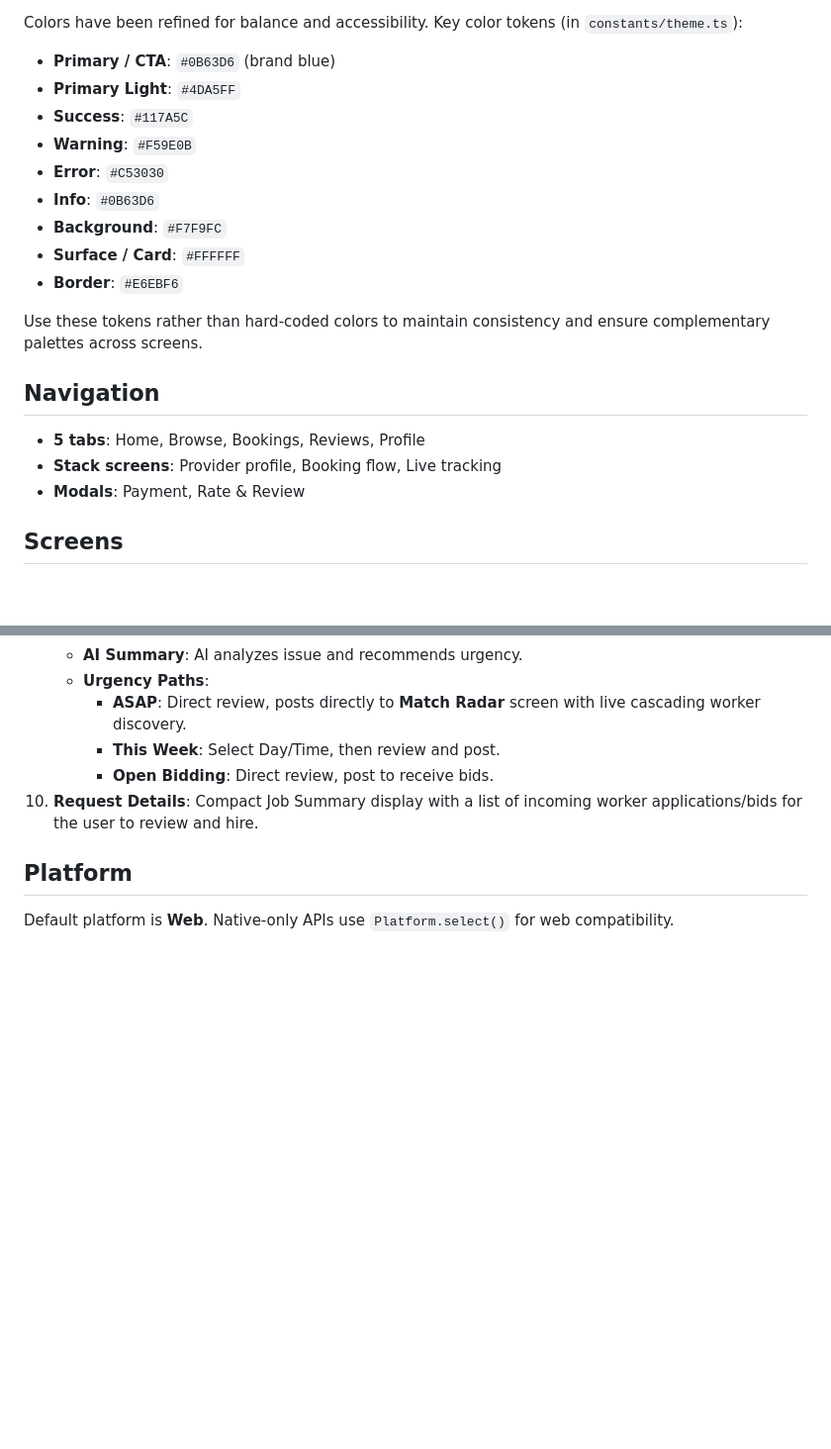
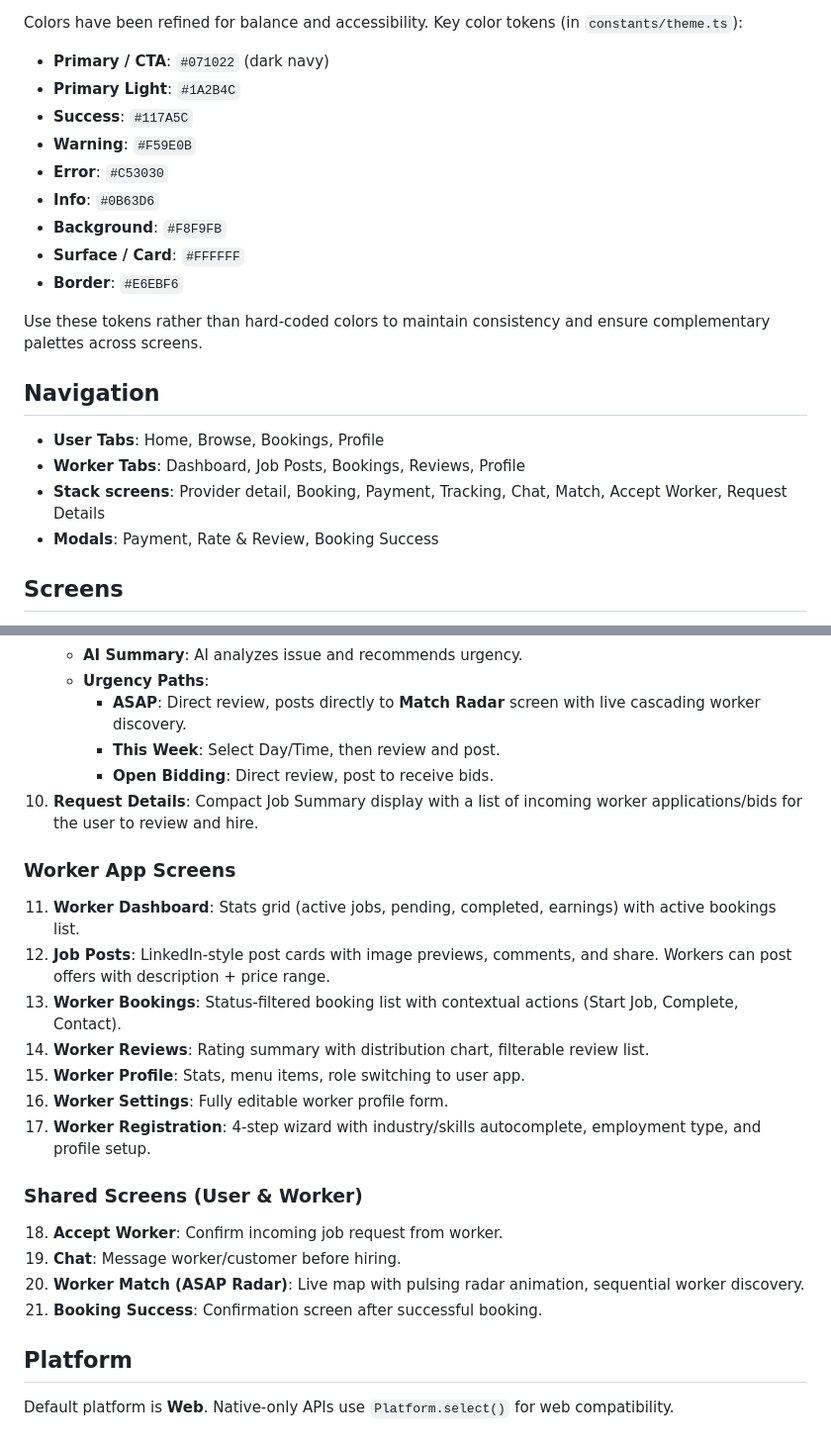
Before and after one commit to JoevinCasibua/A-yos-Project, a Markdown page: README.md, 2 parts joined by grey strips. Shown at 99% size. Drawn GitHub-style; blank space fills up the shorter version.

```diff
--- a/README.md
+++ b/README.md
@@ -95,13 +131,13 @@ All styling uses centralized design tokens in `constants/theme.ts`. The project
 
 Colors have been refined for balance and accessibility. Key color tokens (in `constants/theme.ts`):
 
-- **Primary / CTA**: `#0B63D6` (brand blue)
-- **Primary Light**: `#4DA5FF`
+- **Primary / CTA**: `#071022` (dark navy)
+- **Primary Light**: `#1A2B4C`
 - **Success**: `#117A5C`
 - **Warning**: `#F59E0B`
 - **Error**: `#C53030`
 - **Info**: `#0B63D6`
-- **Background**: `#F7F9FC`
+- **Background**: `#F8F9FB`
 - **Surface / Card**: `#FFFFFF`
 - **Border**: `#E6EBF6`
 
@@ -109,9 +145,10 @@ Use these tokens rather than hard-coded colors to maintain consistency and ensur
 
 ## Navigation
 
-- **5 tabs**: Home, Browse, Bookings, Reviews, Profile
-- **Stack screens**: Provider profile, Booking flow, Live tracking
-- **Modals**: Payment, Rate & Review
+- **User Tabs**: Home, Browse, Bookings, Profile
+- **Worker Tabs**: Dashboard, Job Posts, Bookings, Reviews, Profile
+- **Stack screens**: Provider detail, Booking, Payment, Tracking, Chat, Match, Accept Worker, Request Details
+- **Modals**: Payment, Rate & Review, Booking Success
 
 ## Screens
 
@@ -132,6 +169,23 @@ Use these tokens rather than hard-coded colors to maintain consistency and ensur
       - **Open Bidding**: Direct review, post to receive bids.
 10. **Request Details**: Compact Job Summary display with a list of incoming worker applications/bids for the user to review and hire.
 
+### Worker App Screens
+
+11. **Worker Dashboard**: Stats grid (active jobs, pending, completed, earnings) with active bookings list.
+12. **Job Posts**: LinkedIn-style post cards with image previews, comments, and share. Workers can post offers with description + price range.
+13. **Worker Bookings**: Status-filtered booking list with contextual actions (Start Job, Complete, Contact).
+14. **Worker Reviews**: Rating summary with distribution chart, filterable review list.
+15. **Worker Profile**: Stats, menu items, role switching to user app.
+16. **Worker Settings**: Fully editable worker profile form.
+17. **Worker Registration**: 4-step wizard with industry/skills autocomplete, employment type, and profile setup.
+
+### Shared Screens (User & Worker)
+
+18. **Accept Worker**: Confirm incoming job request from worker.
+19. **Chat**: Message worker/customer before hiring.
+20. **Worker Match (ASAP Radar)**: Live map with pulsing radar animation, sequential worker discovery.
+21. **Booking Success**: Confirmation screen after successful booking.
+
 ## Platform
 
 Default platform is **Web**. Native-only APIs use `Platform.select()` for web compatibility.
```
Also changed, not shown: other parts of README.md (+40 -4 lines).
